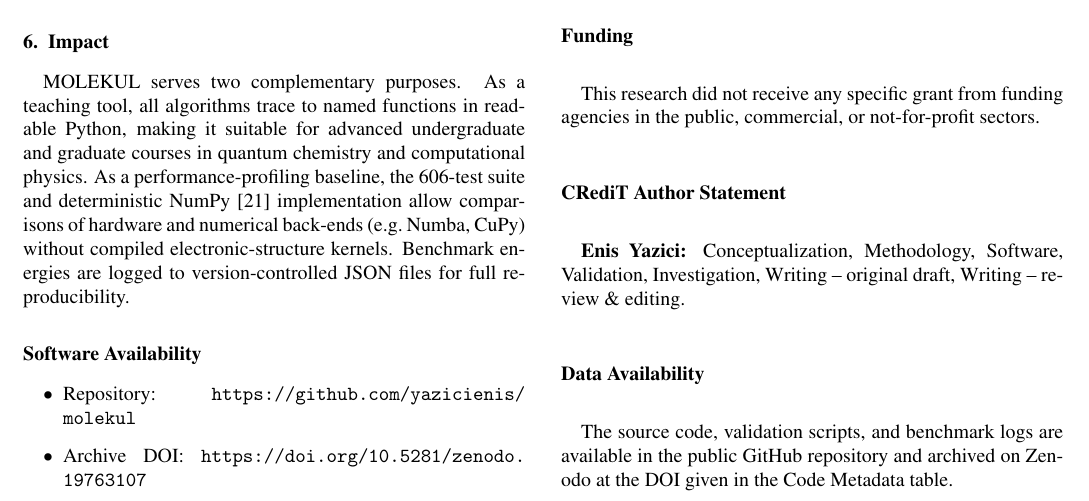
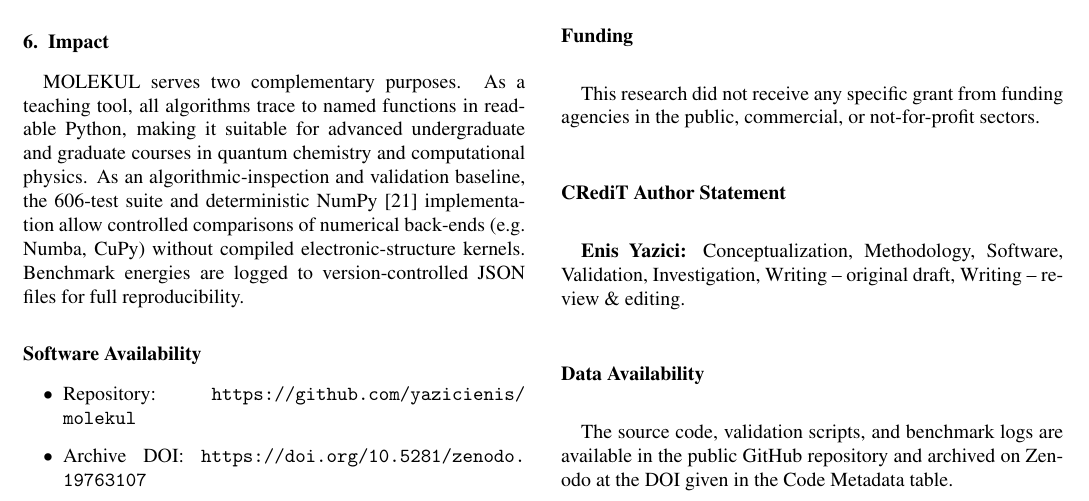
Before and after one commit to yazicienis/molekul, a LaTeX paper (softwarex_paper.tex): part of page 3 of 4, cut so that both start at the same text. Compiled offline with pdfLaTeX.

Commit message:
Soften Impact wording: performance-profiling → algorithmic-inspection
Co-Authored-By: Claude Sonnet 4.6 <noreply@anthropic.com>

```diff
--- a/softwarex_paper.tex
+++ b/softwarex_paper.tex
@@ -317,10 +317,10 @@ MOLEKUL serves two complementary purposes.
 As a teaching tool, all algorithms trace to named functions in readable Python,
 making it suitable for advanced undergraduate and graduate courses in quantum
 chemistry and computational physics.
-As a performance-profiling baseline, the 606-test suite and deterministic
-NumPy~\cite{harris2020} implementation allow comparisons of hardware and
-numerical back-ends (e.g.\ Numba, CuPy) without compiled electronic-structure
-kernels.
+As an algorithmic-inspection and validation baseline, the 606-test suite
+and deterministic NumPy~\cite{harris2020} implementation allow controlled
+comparisons of numerical back-ends (e.g.\ Numba, CuPy) without compiled
+electronic-structure kernels.
 Benchmark energies are logged to version-controlled JSON files for full
 reproducibility.
 
```
Also changed, not shown: softwarex_paper.pdf.
